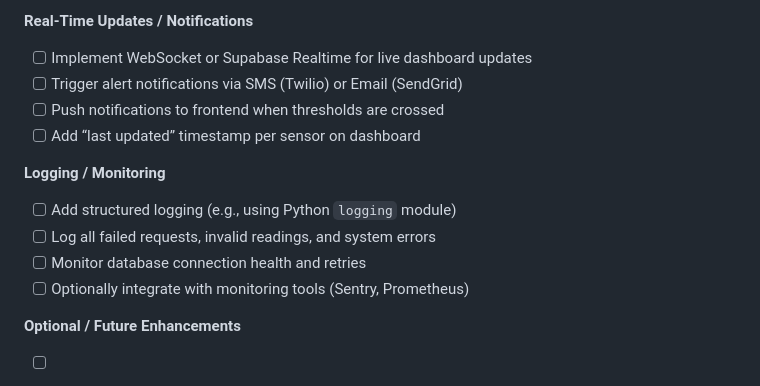
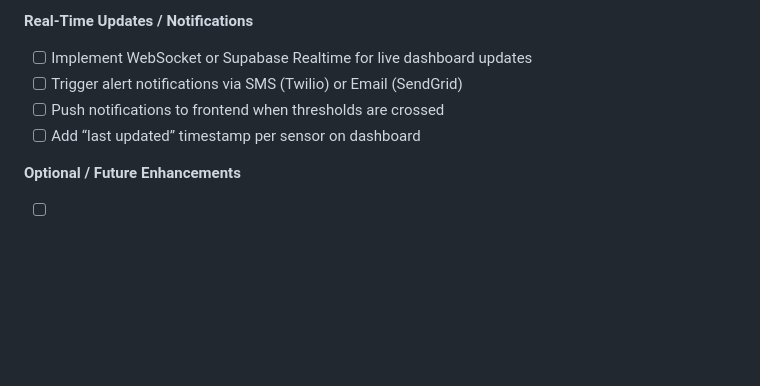
Before and after one commit to alexsukhin/hacksussex2026, a Markdown page: backend/README.md, the part around the change. GitHub-like rendering; blank space fills up the shorter version.

Commit message:
get rid of logging in readme

```diff
--- a/backend/README.md
+++ b/backend/README.md
@@ -101,13 +101,6 @@ hello world
 * [ ] Push notifications to frontend when thresholds are crossed
 * [ ] Add “last updated” timestamp per sensor on dashboard
 
-**Logging / Monitoring**
-
-* [ ] Add structured logging (e.g., using Python `logging` module)
-* [ ] Log all failed requests, invalid readings, and system errors
-* [ ] Monitor database connection health and retries
-* [ ] Optionally integrate with monitoring tools (Sentry, Prometheus)
-
 **Optional / Future Enhancements**
 
 * [ ] Add UV sensor data and integrate into irrigation logic
```
